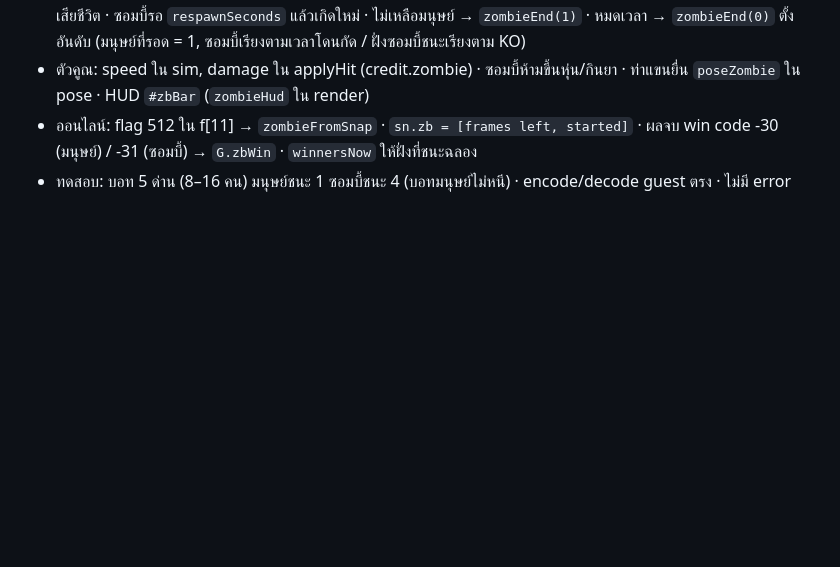
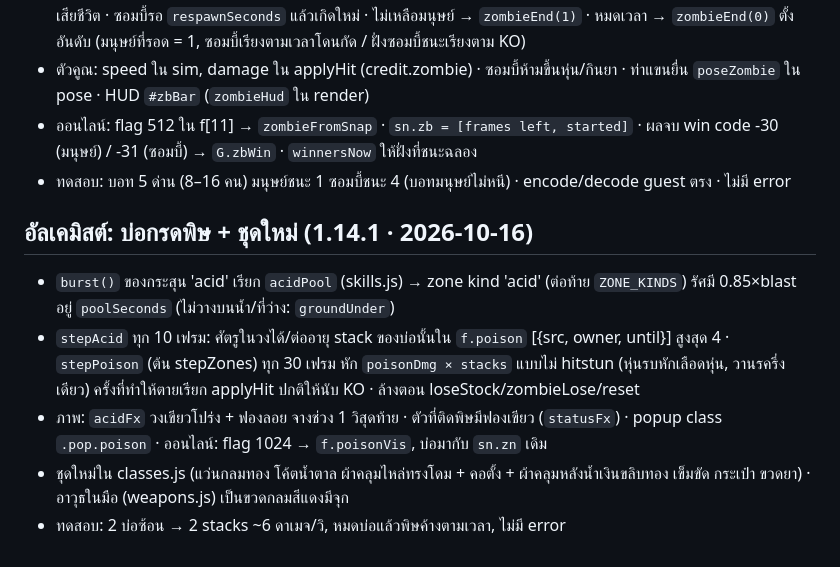
Before and after one commit to Sky-Brawl/sky-brawl.github.io, a Markdown page: HANDOFF.md, the part around the change. Drawn GitHub-style; blank space fills up the shorter version.

```diff
--- a/HANDOFF.md
+++ b/HANDOFF.md
@@ -432,3 +432,10 @@ python -m http.server 8765 --directory sky-brawl
 - ตัวคูณ: speed ใน sim, damage ใน applyHit (credit.zombie) · ซอมบี้ห้ามขึ้นหุ่น/กินยา · ท่าแขนยื่น `poseZombie` ใน pose · HUD `#zbBar` (`zombieHud` ใน render)
 - ออนไลน์: flag 512 ใน f[11] → `zombieFromSnap` · `sn.zb = [frames left, started]` · ผลจบ win code -30 (มนุษย์) / -31 (ซอมบี้) → `G.zbWin` · `winnersNow` ให้ฝั่งที่ชนะฉลอง
 - ทดสอบ: บอท 5 ด่าน (8–16 คน) มนุษย์ชนะ 1 ซอมบี้ชนะ 4 (บอทมนุษย์ไม่หนี) · encode/decode guest ตรง · ไม่มี error
+
+## อัลเคมิสต์: บ่อกรดพิษ + ชุดใหม่ (1.14.1 · 2026-10-16)
+- `burst()` ของกระสุน 'acid' เรียก `acidPool` (skills.js) → zone kind 'acid' (ต่อท้าย `ZONE_KINDS`) รัศมี 0.85×blast อยู่ `poolSeconds` (ไม่วางบนน้ำ/ที่ว่าง: `groundUnder`)
+- `stepAcid` ทุก 10 เฟรม: ศัตรูในวงได้/ต่ออายุ stack ของบ่อนั้นใน `f.poison` [{src, owner, until}] สูงสุด 4 · `stepPoison` (ต้น stepZones) ทุก 30 เฟรม หัก `poisonDmg × stacks` แบบไม่ hitstun (หุ่นรบหักเลือดหุ่น, วานรครึ่งเดียว) ครั้งที่ทำให้ตายเรียก applyHit ปกติให้นับ KO · ล้างตอน loseStock/zombieLose/reset
+- ภาพ: `acidFx` วงเขียวโปร่ง + ฟองลอย จางช่วง 1 วิสุดท้าย · ตัวที่ติดพิษมีฟองเขียว (`statusFx`) · popup class `.pop.poison` · ออนไลน์: flag 1024 → `f.poisonVis`, บ่อมากับ `sn.zn` เดิม
+- ชุดใหม่ใน classes.js (แว่นกลมทอง โค้ตน้ำตาล ผ้าคลุมไหล่ทรงโดม + คอตั้ง + ผ้าคลุมหลังน้ำเงินขลิบทอง เข็มขัด กระเป๋า ขวดยา) · อาวุธในมือ (weapons.js) เป็นขวดกลมสีแดงมีจุก
+- ทดสอบ: 2 บ่อซ้อน → 2 stacks ~6 ดาเมจ/วิ, หมดบ่อแล้วพิษค้างตามเวลา, ไม่มี error
```
Also changed, not shown: DEVLOG.md (+8 -2 lines), README.md (+3 -2 lines).
